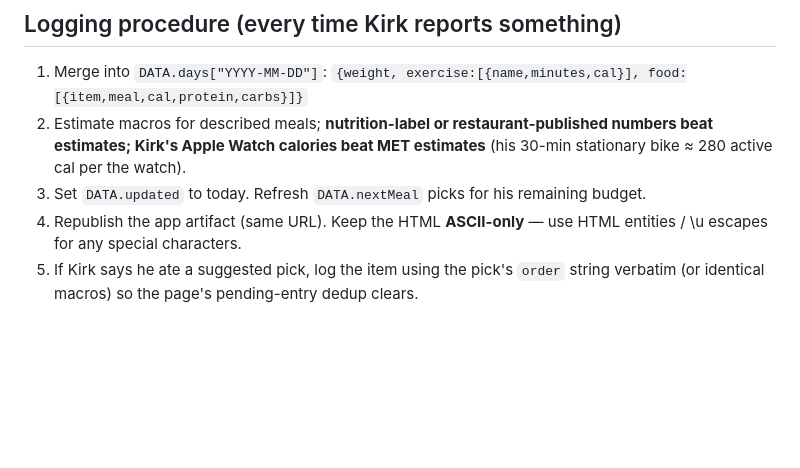
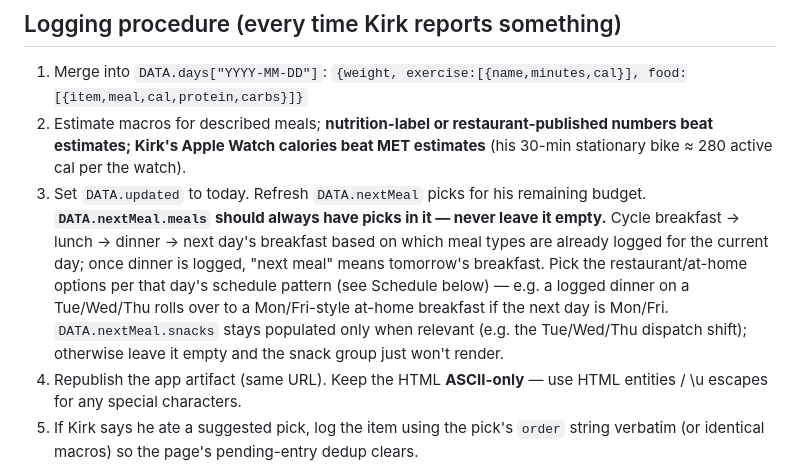
Before and after one commit to kirkcrabb/fuel-log, a Markdown page: CLAUDE.md, the part around the change. Drawn GitHub-style; blank space fills up the shorter version.

```diff
--- a/CLAUDE.md
+++ b/CLAUDE.md
@@ -54,6 +54,14 @@ ALWAYS republish to these URLs via the Artifact tool's `url` parameter (publishe
    numbers beat estimates; Kirk's Apple Watch calories beat MET estimates**
    (his 30-min stationary bike ≈ 280 active cal per the watch).
 3. Set `DATA.updated` to today. Refresh `DATA.nextMeal` picks for his remaining budget.
+   **`DATA.nextMeal.meals` should always have picks in it — never leave it empty.**
+   Cycle breakfast → lunch → dinner → next day's breakfast based on which meal types
+   are already logged for the current day; once dinner is logged, "next meal" means
+   tomorrow's breakfast. Pick the restaurant/at-home options per that day's schedule
+   pattern (see Schedule below) — e.g. a logged dinner on a Tue/Wed/Thu rolls over to
+   a Mon/Fri-style at-home breakfast if the next day is Mon/Fri. `DATA.nextMeal.snacks`
+   stays populated only when relevant (e.g. the Tue/Wed/Thu dispatch shift); otherwise
+   leave it empty and the snack group just won't render.
 4. Republish the app artifact (same URL). Keep the HTML **ASCII-only** — use HTML
    entities / \u escapes for any special characters.
 5. If Kirk says he ate a suggested pick, log the item using the pick's `order` string
```
Also changed, not shown: health-tracker-spec.md (+10 -0 lines).
